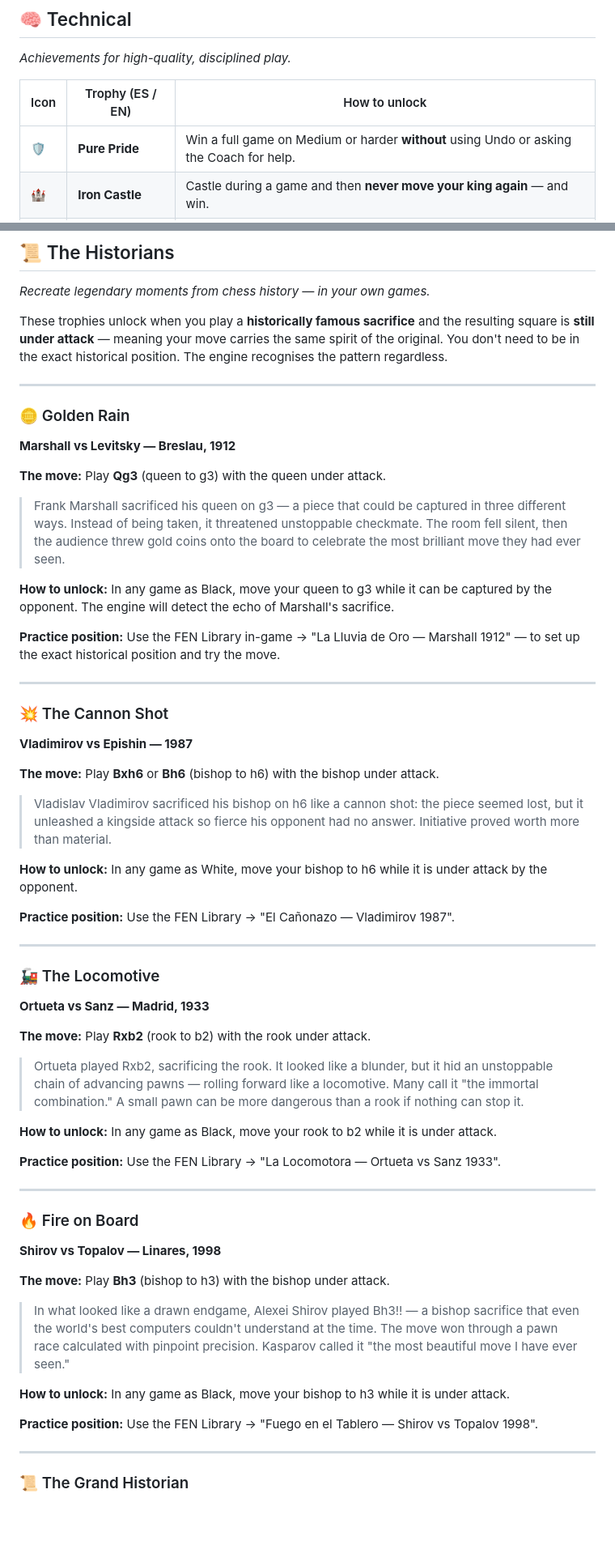
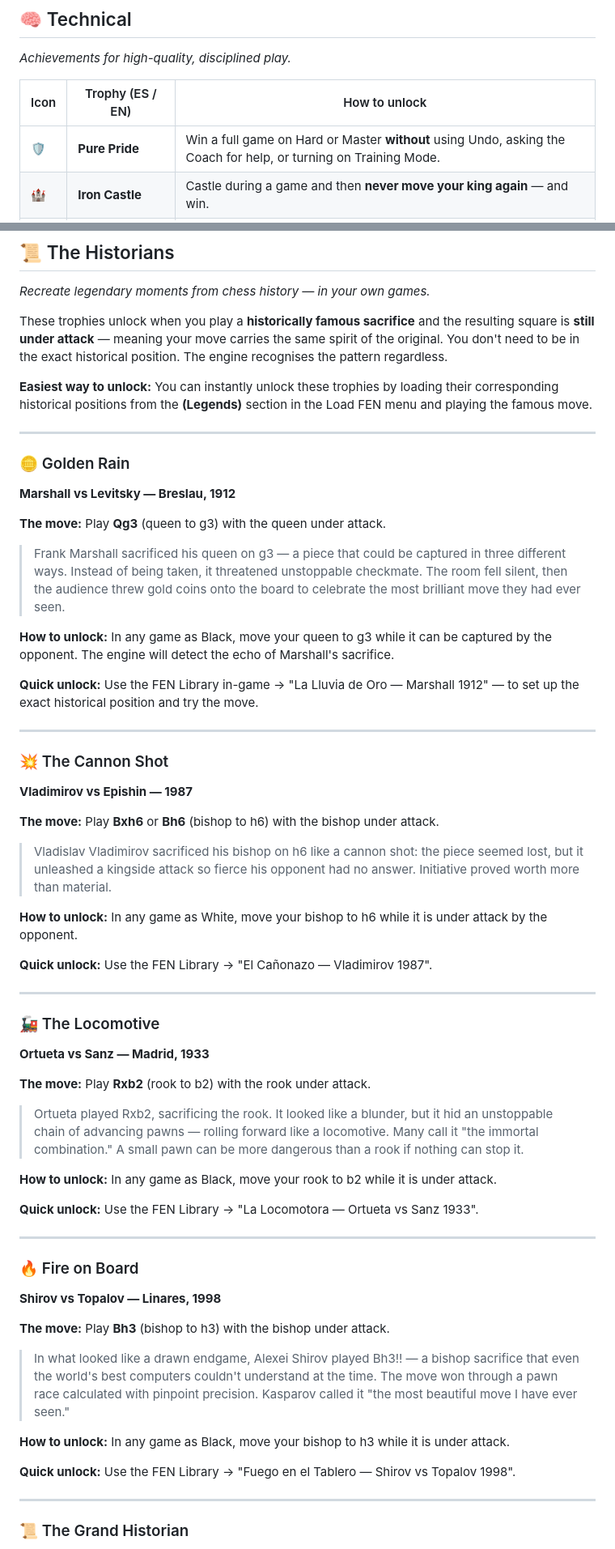
Before and after one commit to vafran/mchess, a Markdown page: docs/TrophyGuide.md, 2 parts joined by grey strips. Shown at 81% size. Rendered like a GitHub page; blank space fills up the shorter version.

Commit message:
feat(trophy-guide): update trophy requirements and unlock tips for clarity

```diff
--- a/docs/TrophyGuide.md
+++ b/docs/TrophyGuide.md
@@ -35,7 +35,7 @@
 
 | Icon | Trophy (ES / EN) | How to unlock |
 |------|-----------------|---------------|
-| 🛡️ | **Pure Pride** | Win a full game on Medium or harder **without** using Undo or asking the Coach for help. |
+| 🛡️ | **Pure Pride** | Win a full game on Hard or Master **without** using Undo, asking the Coach for help, or turning on Training Mode. |
 | 🏰 | **Iron Castle** | Castle during a game and then **never move your king again** — and win. |
 | 🗿 | **David vs Goliath** | Win against the Hard or Grandmaster bot after your position reached −500 centipawns (eval bar near the bottom) or worse. |
 | 🌀 | **Illusion Breaker** | Force a draw (stalemate or 3-fold repetition) against the Hard bot (Magician). |
@@ -174,6 +174,8 @@
 
 These trophies unlock when you play a **historically famous sacrifice** and the resulting square is **still under attack** — meaning your move carries the same spirit of the original. You don't need to be in the exact historical position. The engine recognises the pattern regardless.
 
+**Easiest way to unlock:** You can instantly unlock these trophies by loading their corresponding historical positions from the **(Legends)** section in the Load FEN menu and playing the famous move.
+
 ---
 
 ### 🪙 Golden Rain
@@ -185,7 +187,7 @@ These trophies unlock when you play a **historically famous sacrifice** and the
 
 **How to unlock:** In any game as Black, move your queen to g3 while it can be captured by the opponent. The engine will detect the echo of Marshall's sacrifice.
 
-**Practice position:** Use the FEN Library in-game → "La Lluvia de Oro — Marshall 1912" — to set up the exact historical position and try the move.
+**Quick unlock:** Use the FEN Library in-game → "La Lluvia de Oro — Marshall 1912" — to set up the exact historical position and try the move.
 
 ---
 
@@ -198,7 +200,7 @@ These trophies unlock when you play a **historically famous sacrifice** and the
 
 **How to unlock:** In any game as White, move your bishop to h6 while it is under attack by the opponent.
 
-**Practice position:** Use the FEN Library → "El Cañonazo — Vladimirov 1987".
+**Quick unlock:** Use the FEN Library → "El Cañonazo — Vladimirov 1987".
 
 ---
 
@@ -211,7 +213,7 @@ These trophies unlock when you play a **historically famous sacrifice** and the
 
 **How to unlock:** In any game as Black, move your rook to b2 while it is under attack.
 
-**Practice position:** Use the FEN Library → "La Locomotora — Ortueta vs Sanz 1933".
+**Quick unlock:** Use the FEN Library → "La Locomotora — Ortueta vs Sanz 1933".
 
 ---
 
@@ -224,7 +226,7 @@ These trophies unlock when you play a **historically famous sacrifice** and the
 
 **How to unlock:** In any game as Black, move your bishop to h3 while it is under attack.
 
-**Practice position:** Use the FEN Library → "Fuego en el Tablero — Shirov vs Topalov 1998".
+**Quick unlock:** Use the FEN Library → "Fuego en el Tablero — Shirov vs Topalov 1998".
 
 ---
 
```
